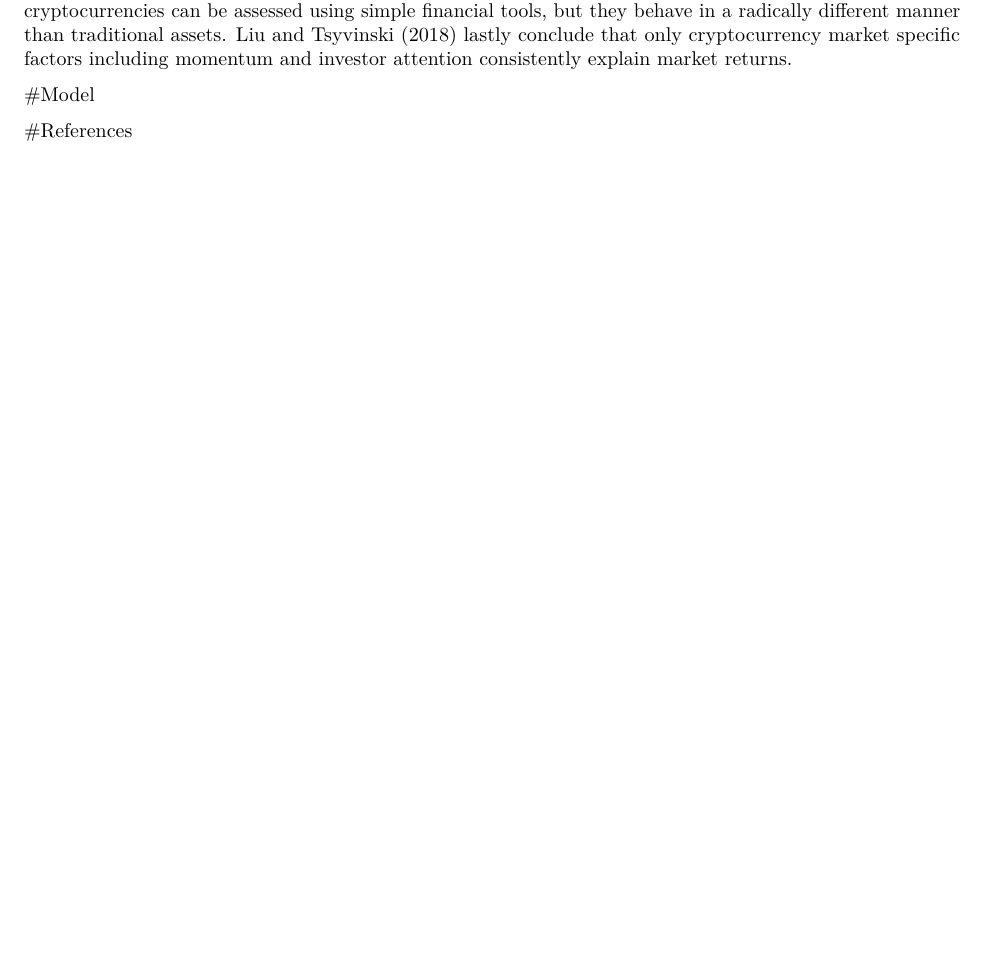
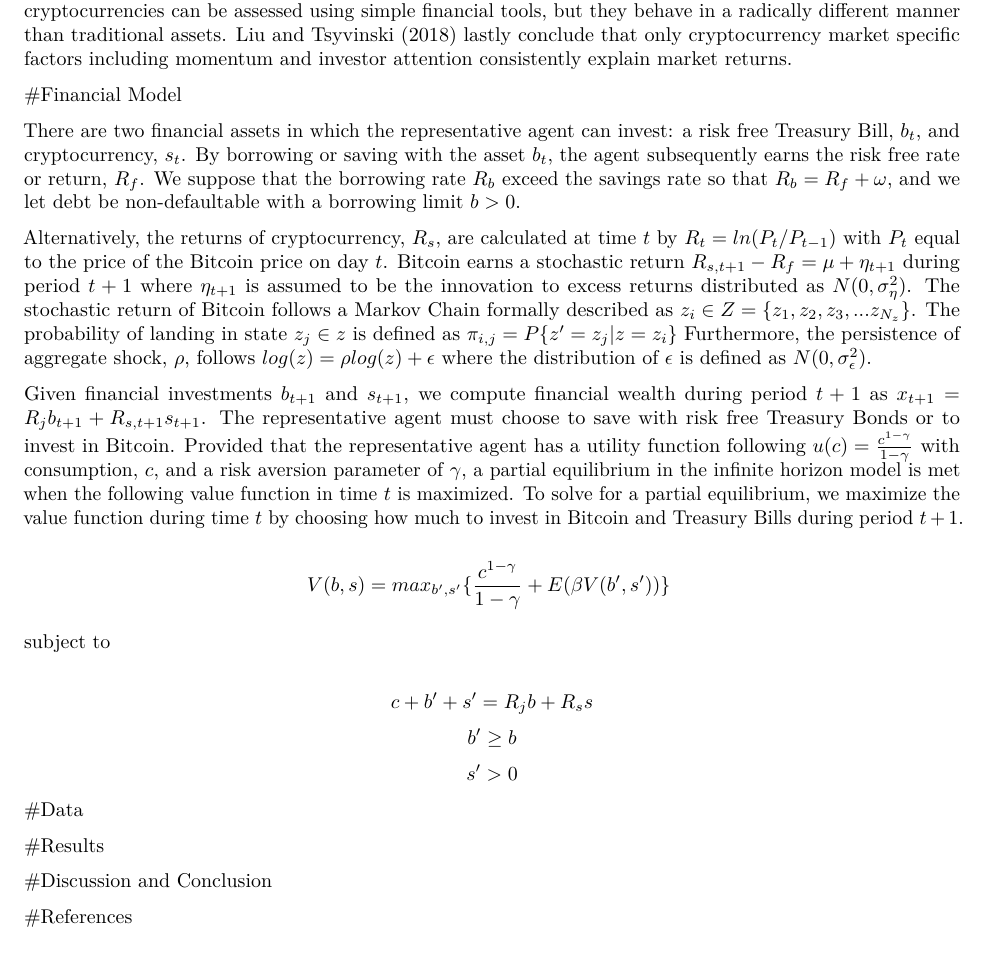
Before and after one commit to LongSimple/ECON-4008-Macro-Modeling, an R Markdown document (Writing Assignments/Final Paper.Rmd): part of page 3 of 3, cut so that both start at the same text. Rendered offline with R 4.5, knitr and Pandoc, then LaTeX, with nearby package versions.

Commit message:
Final Paper
I added the model to what will eventually be our final paper

```diff
--- a/Writing Assignments/Final Paper.Rmd
+++ b/Writing Assignments/Final Paper.Rmd
@@ -43,6 +43,26 @@ Much of the financial literature contains ambiguous results concerning the behav
 
 Although cryptocurrencies may serve as useful portfolio diversifiers their returns do not behave similarly to standard asset classes.9 Liu and Tsyvinski (2018) investigate whether the cryptocurrency market behaves similarly to the stock market. They do so by determining whether or not the returns of cryptocurrency are compensated by risk factors derived from the stock market and analyzing CAPM alphas, CAPM betas, and Eugene Fama and Kenneth French’s five risk factors. Thereafter, they study the exposure of cryptocurrency returns to the Australian Dollar, Canadian Dollar, Euro, Singaporean Dollar, and UK Pound. Although major national currencies strongly comove with one another, the exposures of all cryptocurrencies to major currencies are not statistically significant. Hence, Liu and Tsyvinski (2018) fail to reject the null hypothesis that cryptocurrency serves as another medium of exchange. They also examine the exposure of cryptocurrency returns to precious metal commodities and test whether or not cryptocurrencies serve as a store of value. Again, they find that the exposure of cryptocurrencies is insignificant. Traditional currencies fulfill three objectives: a unit of account, a store of value, and a medium of exchange. However, the implementation of empirical asset pricing models and the analysis of co-movements among Bitcoin, Ripple, Ethereum, stocks, currencies, commodities, macroeconomic factors, and cryptocurrency market specific factors show that cryptocurrencies can be assessed using simple financial tools, but they behave in a radically different manner than traditional assets. Liu and Tsyvinski (2018) lastly conclude that only cryptocurrency market specific factors including momentum and investor attention consistently explain market returns.
 
-#Model
+#Financial Model
+
+There are two financial assets in which the representative agent can invest: a risk free Treasury Bill, $b_t$, and cryptocurrency, $s_t$. By borrowing or saving with the asset $b_t$, the agent subsequently earns the risk free rate or return, $R_f$. We suppose that the borrowing rate $R_b$ exceed the savings rate so that $R_b = R_f + \omega$, and we let debt be non-defaultable with a borrowing limit $b > 0$.
+
+Alternatively, the returns of cryptocurrency, $R_s$, are calculated at time $t$ by $R_{t} = ln(P_t/P_{t-1})$ with \(P_t\) equal to the price of the Bitcoin price on day \(t\). Bitcoin earns a stochastic return $R_{s, t+1} - R_f = \mu + \eta_{t+1}$ during period $t + 1$ where $\eta_{t+1}$ is assumed to be the innovation to excess returns distributed as $N(0, \sigma_\eta^2)$. The stochastic return of Bitcoin follows a Markov Chain formally described as $z_i \in  Z = \{z_1, z_2, z_3, ... z_{N_z}\}$. The probability of landing in state $z_j \in z$  is defined as $\pi_{i,j} = P\{z' = z_j | z = z_i\}$ Furthermore, the persistence of aggregate shock, $\rho$, follows $log(z) = \rho log(z) + \epsilon$ where the distribution of $\epsilon$ is defined as $N(0, \sigma_\epsilon^2)$.
+
+Given financial investments $b_{t+1}$ and $s_{t+1}$, we compute financial wealth during period $t + 1$ as $x_{t+1} = R_jb_{t+1} + R_{s, t + 1} s_{t+1}$. The representative agent must choose to save with risk free Treasury Bonds or to invest in Bitcoin. Provided that the representative agent has a utility function following $u(c) = \frac{c^{1-\gamma}}{1 - \gamma}$ with consumption, $c$, and a risk aversion parameter of $\gamma$, a partial equilibrium in the infinite horizon model is met when the following value function in time $t$ is maximized. To solve for a partial equilibrium, we maximize the value function during time $t$ by choosing how much to invest in Bitcoin and Treasury Bills during period $t+1$.
+
+
+$$V (b, s) = max_{b',s'} \{\frac{c^{1-\gamma}}{1 - \gamma} + E(\beta V(b', s')) \}\ $$
+
+subject to
+
+$$c + b' + s' = R_jb + R_ss$$
+$$b' \geq b$$
+$$s' > 0$$
+#Data
+
+#Results
+
+#Discussion and Conclusion
 
 #References
```
